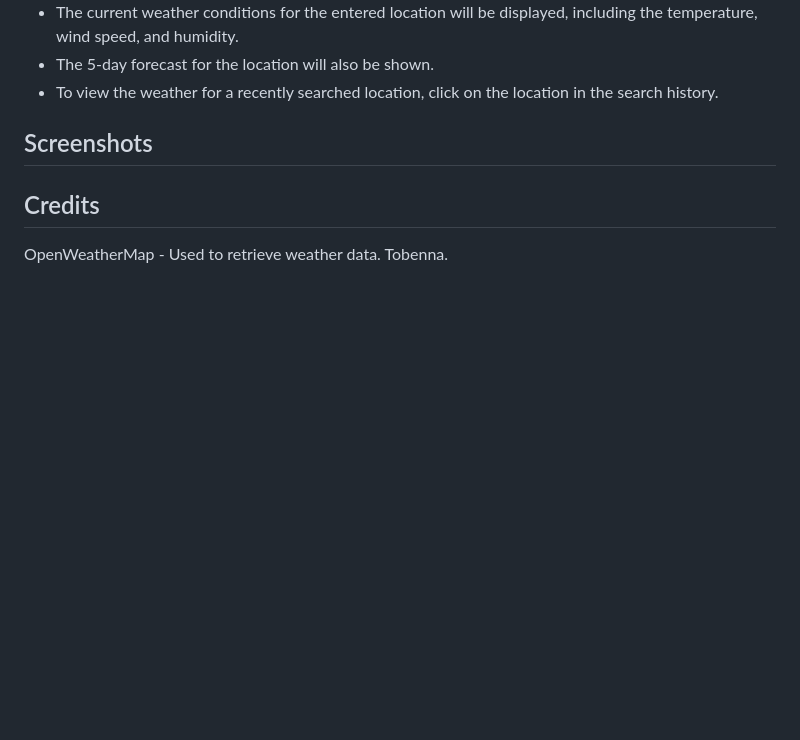
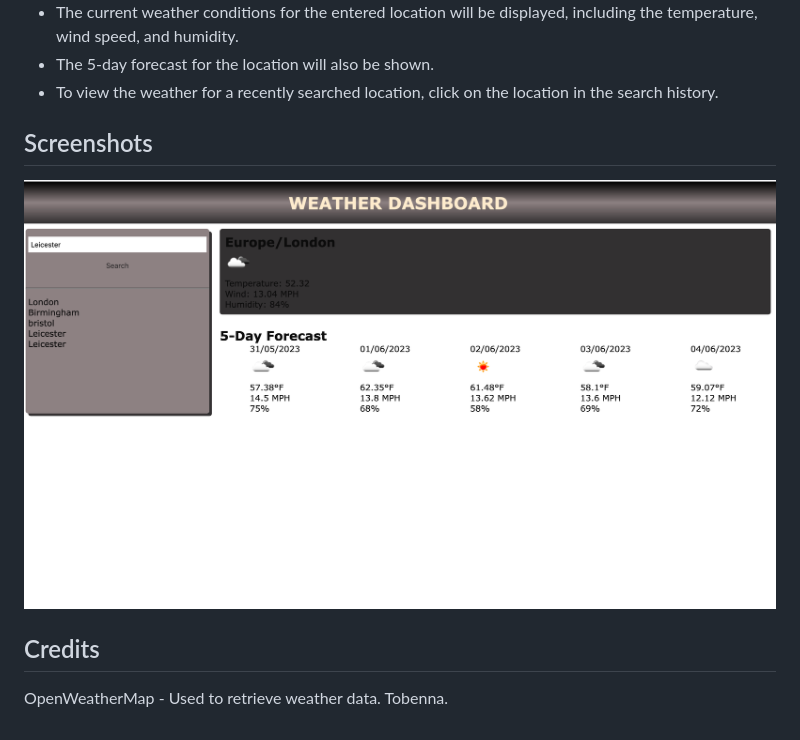
Before and after one commit to tobzman/ServerSideAPI--WeatherDashboard, a Markdown page: README.md, the part around the change. GitHub-like rendering; pictures changed too: Screenshot 2023-05-30 at 22.25.14.png (added); blank space fills up the shorter version.

Commit message:
Updated Read.me

```diff
--- a/README.md
+++ b/README.md
@@ -34,6 +34,8 @@ To get started with the Weather Dashboard, follow these steps:
 
 ## Screenshots
 
+![screenshot1](Screenshot%202023-05-30%20at%2022.25.14.png)
+
 ## Credits
 
 OpenWeatherMap - Used to retrieve weather data.
```
